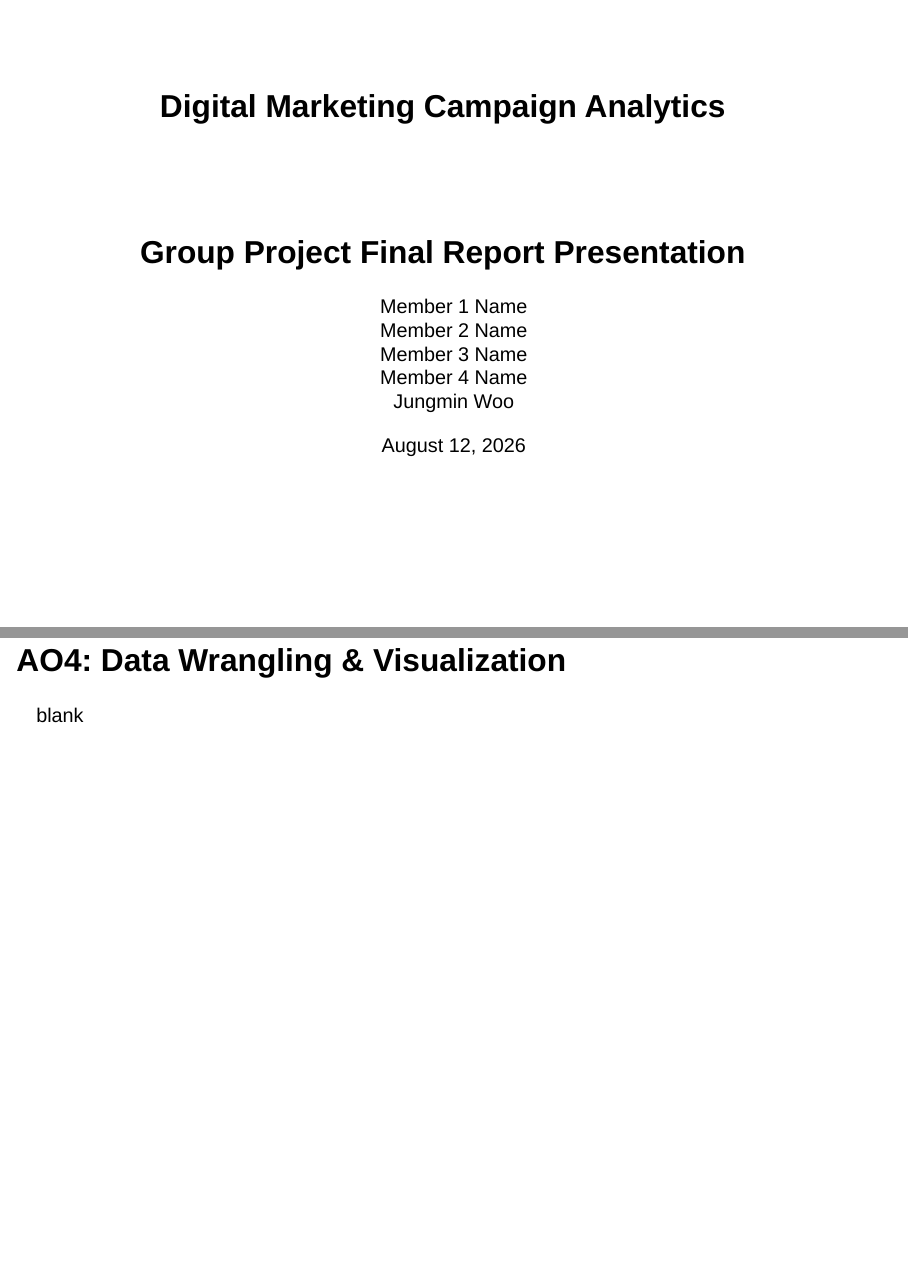
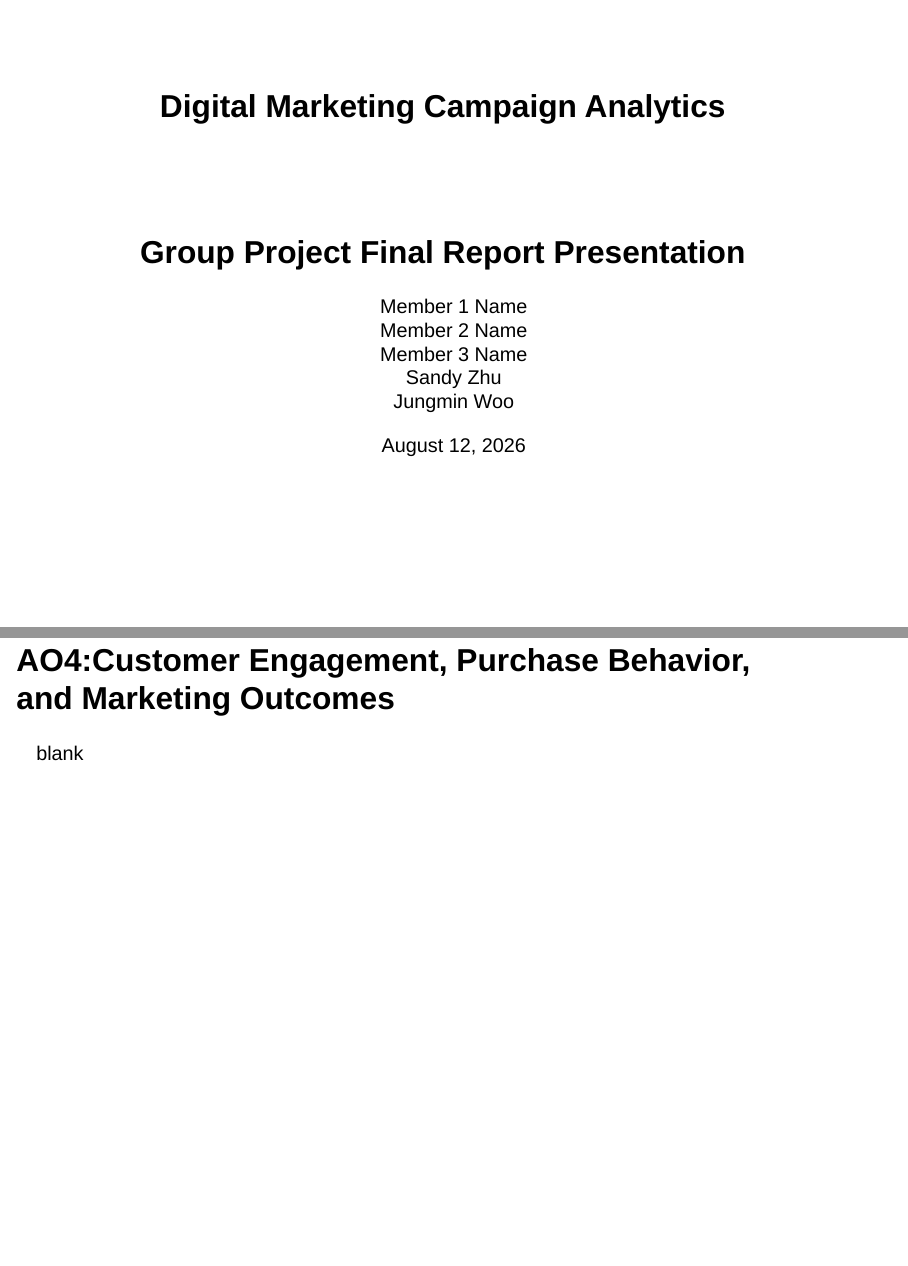
Before and after one commit to gracesen/IBM6540-Group3, a Quarto document (final_report_presentation_2.qmd): pages 1 and 41 of 61, joined at a grey line. Rendered offline with R 4.5, knitr and Pandoc in place of Quarto, with nearby package versions; the code chunks are not run, so their results and figures are left out; drawn as Slidy slides in place of the format the file asks for.

Commit message:
Update final_report_presentation_2.qmd

```diff
--- a/final_report_presentation_2.qmd
+++ b/final_report_presentation_2.qmd
@@ -5,7 +5,7 @@ author:
   - "Member 1 Name"
   - "Member 2 Name"
   - "Member 3 Name"
-  - "Member 4 Name"
+  - "Sandy Zhu"
   - "Jungmin Woo"
 date: today
 format:
@@ -324,7 +324,7 @@ blank
 
 :::
 
-## AO4: Data Wrangling & Visualization
+## AO4:Customer Engagement, Purchase Behavior, and Marketing Outcomes
 
 blank
 
```
